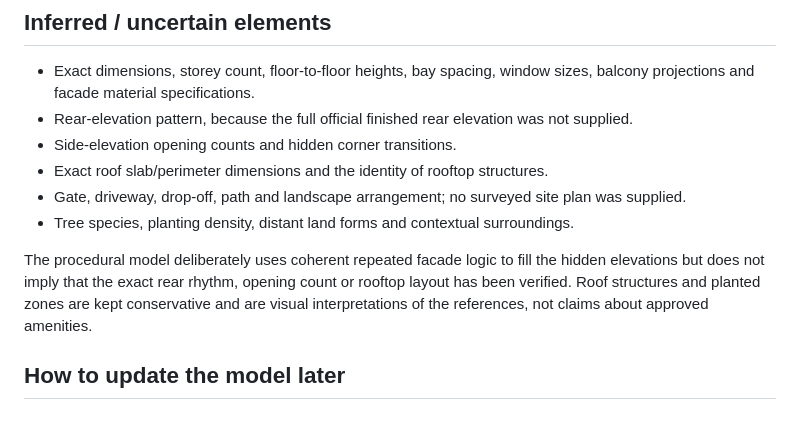
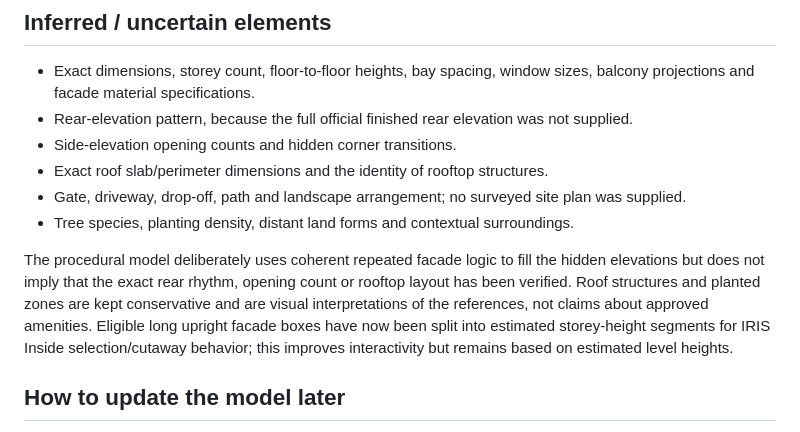
Before and after one commit to shivakandula456-tech/iri, a Markdown page: docs/inferred-geometry.md, the part around the change. Rendered like a GitHub page.

Commit message:
Document floor-segmented facade estimates

```diff
--- a/docs/inferred-geometry.md
+++ b/docs/inferred-geometry.md
@@ -40,7 +40,7 @@ The exterior references show an elongated multi-wing white/off-white slab, promi
 - Gate, driveway, drop-off, path and landscape arrangement; no surveyed site plan was supplied.
 - Tree species, planting density, distant land forms and contextual surroundings.
 
-The procedural model deliberately uses coherent repeated facade logic to fill the hidden elevations but does not imply that the exact rear rhythm, opening count or rooftop layout has been verified. Roof structures and planted zones are kept conservative and are visual interpretations of the references, not claims about approved amenities.
+The procedural model deliberately uses coherent repeated facade logic to fill the hidden elevations but does not imply that the exact rear rhythm, opening count or rooftop layout has been verified. Roof structures and planted zones are kept conservative and are visual interpretations of the references, not claims about approved amenities. Eligible long upright facade boxes have now been split into estimated storey-height segments for IRIS Inside selection/cutaway behavior; this improves interactivity but remains based on estimated level heights.
 
 ## How to update the model later
 
```
